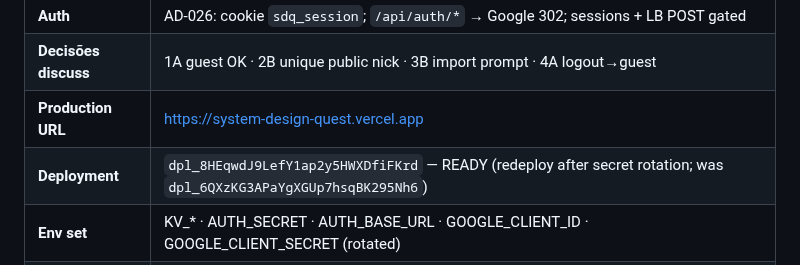
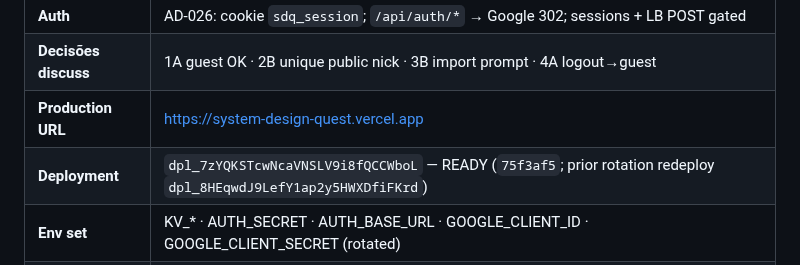
Before and after one commit to IEwerthonDev/system-design-quest, a Markdown page: .specs/STATE.md, the part around the change. Drawn GitHub-style.

Commit message:
docs(STATE): point handoff at post-push production deploy
Co-authored-by: Cursor <cursoragent@cursor.com>

```diff
--- a/.specs/STATE.md
+++ b/.specs/STATE.md
@@ -31,7 +31,7 @@ Jogo educativo no browser para aprender System Design desenhando arquiteturas em
 | **Auth** | AD-026: cookie `sdq_session`; `/api/auth/*` → Google 302; sessions + LB POST gated |
 | **Decisões discuss** | 1A guest OK · 2B unique public nick · 3B import prompt · 4A logout→guest |
 | **Production URL** | https://system-design-quest.vercel.app |
-| **Deployment** | `dpl_8HEqwdJ9LefY1ap2y5HWXDfiFKrd` — READY (redeploy after secret rotation; was `dpl_6QXzKG3APaYgXGUp7hsqBK295Nh6`) |
+| **Deployment** | `dpl_7zYQKSTcwNcaVNSLV9i8fQCCWboL` — READY (`75f3af5`; prior rotation redeploy `dpl_8HEqwdJ9LefY1ap2y5HWXDfiFKrd`) |
 | **Env set** | KV_* · AUTH_SECRET · AUTH_BASE_URL · GOOGLE_CLIENT_ID · GOOGLE_CLIENT_SECRET (rotated) |
 | **Mobile UX** | Phone ≤768: left drawer + COMPONENTS FAB; sim strip (Start + Speed/Traffic/R/W sliders); compact header card; tap-to-add; touch drag/pan |
 | **Bugfix** | Confirm session upsert uses localStorage fallback on Hobby |
```
